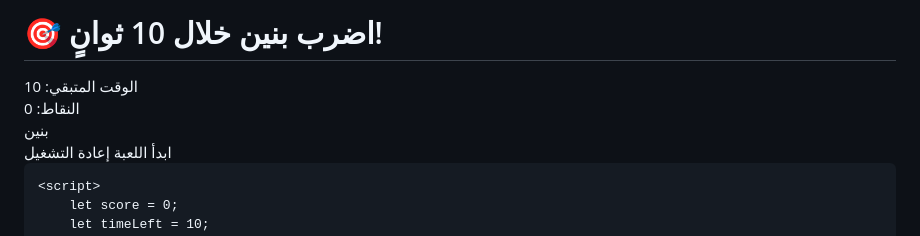
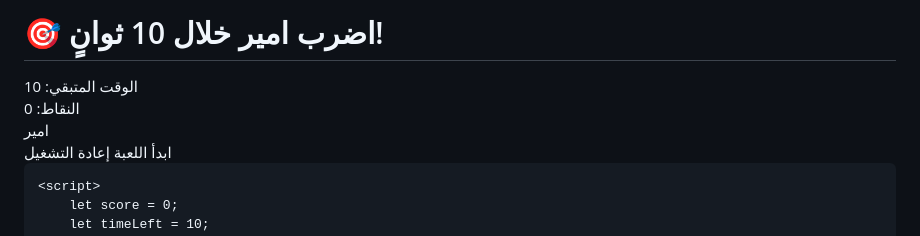
Before and after one commit to cat322/cats, a Markdown page: README.md, the part around the change. GitHub-like rendering.

```diff
--- a/README.md
+++ b/README.md
@@ -3,7 +3,7 @@
 <head>
     <meta charset="UTF-8">
     <meta name="viewport" content="width=device-width, initial-scale=1.0">
-    <title>لعبة اضرب بنين!</title>
+    <title>لعبة اضرب امير!</title>
     <style>
         body {
             font-family: Arial, sans-serif;
@@ -68,12 +68,12 @@
     </style>
 </head>
 <body>
-    <h1>🎯 اضرب بنين خلال 10 ثوانٍ!</h1>
+    <h1>🎯 اضرب امير خلال 10 ثوانٍ!</h1>
     <div id="timer">الوقت المتبقي: 10</div>
     <div id="score">النقاط: 0</div>
     <div id="result"></div>
     <div id="game">
-        <div id="target">بنين</div>
+        <div id="target">امير</div>
     </div>
     <button onclick="startGame()">ابدأ اللعبة</button>
     <button onclick="resetGame()">إعادة التشغيل</button>
```
